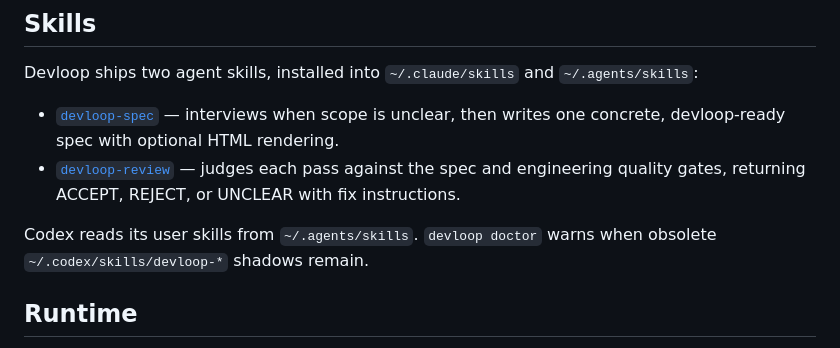
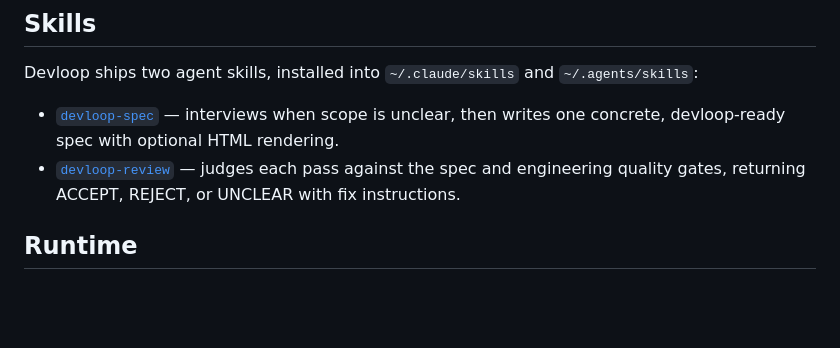
Before and after one commit to satyaborg/devloop, a Markdown page: README.md, the part around the change. GitHub-like rendering; blank space fills up the shorter version.

Commit message:
chore: remove legacy skill note

```diff
--- a/README.md
+++ b/README.md
@@ -66,8 +66,6 @@ Devloop ships two agent skills, installed into `~/.claude/skills` and `~/.agents
 - [`devloop-spec`](skills/devloop-spec/SKILL.md) — interviews when scope is unclear, then writes one concrete, devloop-ready spec with optional HTML rendering.
 - [`devloop-review`](skills/devloop-review/SKILL.md) — judges each pass against the spec and engineering quality gates, returning ACCEPT, REJECT, or UNCLEAR with fix instructions.
 
-Codex reads its user skills from `~/.agents/skills`. `devloop doctor` warns when obsolete `~/.codex/skills/devloop-*` shadows remain.
-
 ## Runtime
 
 - Uses an isolated sibling git worktree by default; pass `--in-place` to stay in the current worktree.
```
